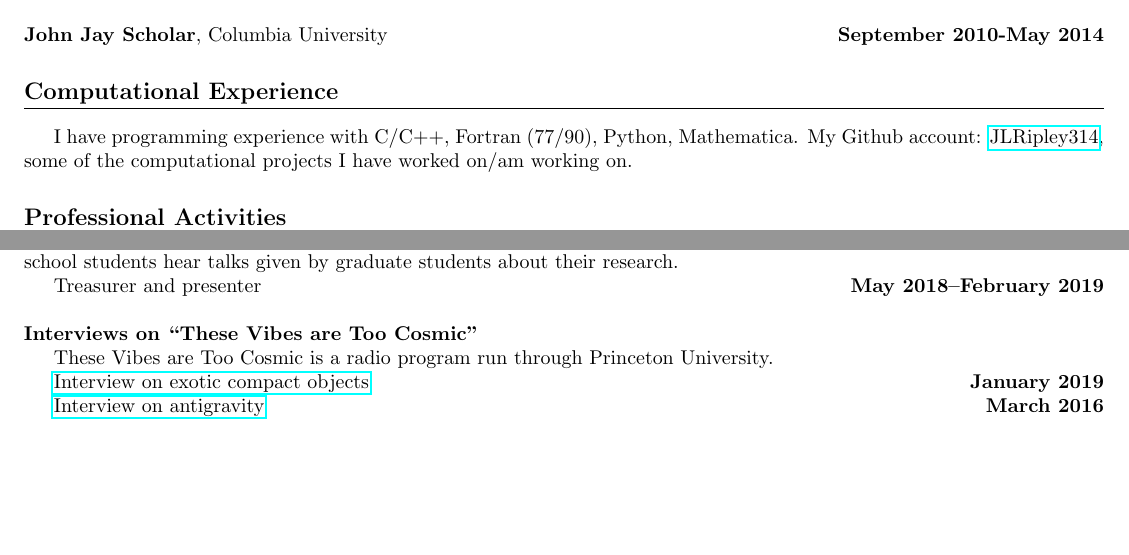
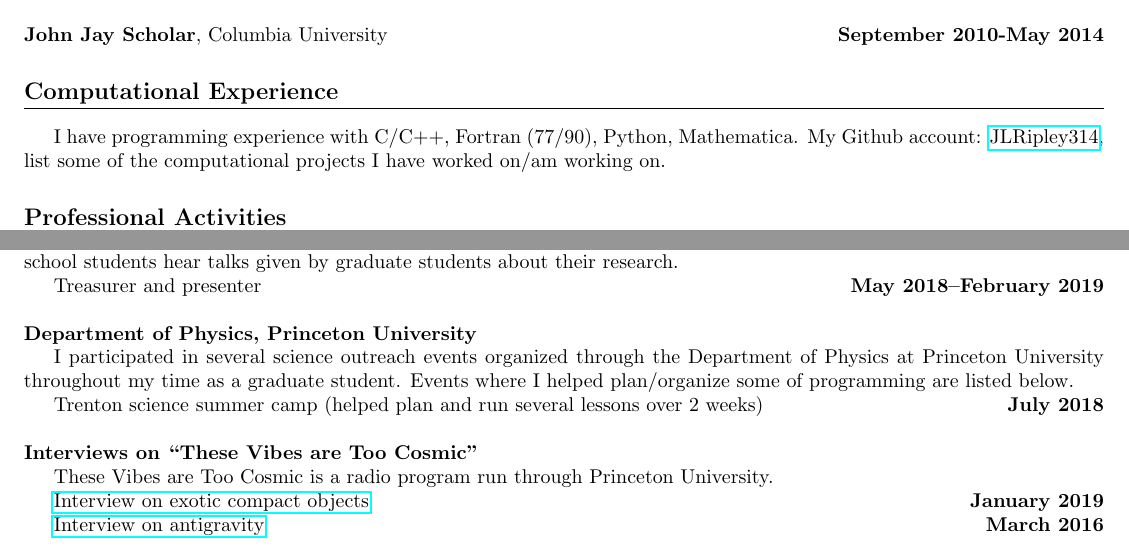
Before and after one commit to JLRipley314/JLRipley314.github.io, a LaTeX CV (cv/cv.tex): two parts of pages 1 and 2 of 3, joined at a grey line, cut so that both start at the same text, the shorter picture padded with empty space. Compiled offline with pdfLaTeX.

Commit message:
added a few things

```diff
--- a/cv/cv.tex
+++ b/cv/cv.tex
@@ -74,7 +74,7 @@
    I have programming experience with C/C++, Fortran (77/90), Python,
    Mathematica.
    My Github account: \href{https://github.com/JLRipley314}{JLRipley314},
-   some of the computational projects I have worked on/am working on.
+   list some of the computational projects I have worked on/am working on.
 %=============================================================================
 \section{Professional Activities}
 %-----------------------------------------------------------------------------
@@ -153,6 +153,16 @@ where local high and middle school students hear talks given by graduate
 students about their research.
 \\ \indent
 \datedline{Treasurer and presenter}{May 2018--February 2019}
+\\ \\
+%-----------------------------------------------------------------------------
+\noindent {\bf Department of Physics, Princeton University}
+\\ \indent
+I participated in several science outreach events organized through
+the Department of Physics at Princeton University throughout my time
+as a graduate student.
+Events where I helped plan/organize some of programming are listed below.
+\\ \indent
+\datedline{Trenton science summer camp (helped plan and run several lessons over 2 weeks)}{July 2018}
 \\ \\
 %-----------------------------------------------------------------------------
 \noindent {\bf Interviews on ``These Vibes are Too Cosmic''}
```
Also changed, not shown: cv/cv.pdf.
